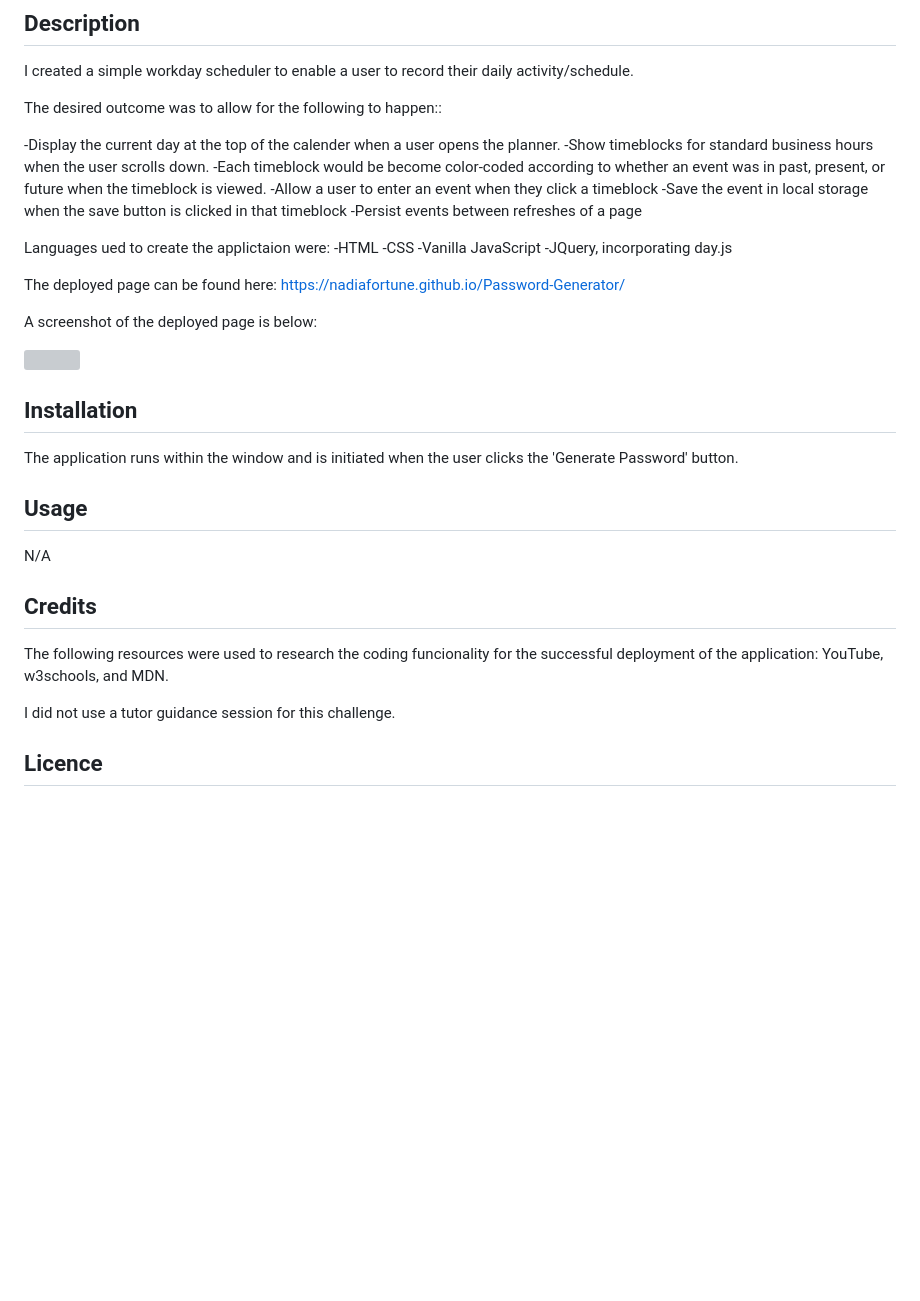
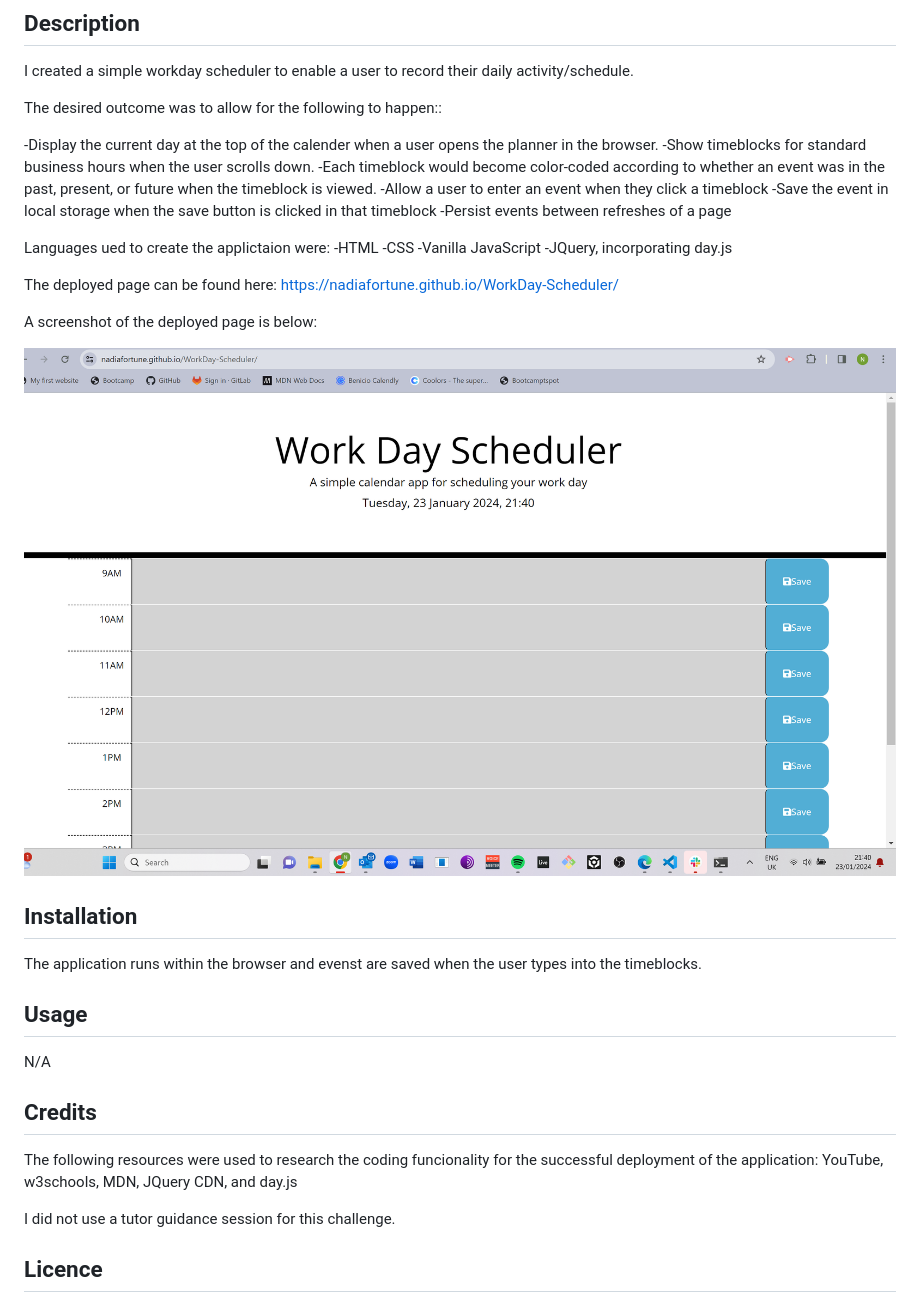
Before and after one commit to NadiaFortune/WorkDay-Scheduler, a Markdown page: README.md, the part around the change. Drawn GitHub-style; pictures changed too: images/Screenshot_2024-01-23_214024.png (added); blank space fills up the shorter version; grey boxes are pictures that could not be loaded.

```diff
--- a/README.md
+++ b/README.md
@@ -6,9 +6,9 @@ I created a simple workday scheduler to enable a user to record their daily acti
 
 The desired outcome was to allow for the following to happen::
 
--Display the current day at the top of the calender when a user opens the planner.
+-Display the current day at the top of the calender when a user opens the planner in the browser.
 -Show timeblocks for standard business hours when the user scrolls down.
--Each timeblock would be become color-coded according to whether an event was in past, present, or future when the timeblock is viewed.
+-Each timeblock would become color-coded according to whether an event was in the past, present, or future when the timeblock is viewed.
 -Allow a user to enter an event when they click a timeblock
 -Save the event in local storage when the save button is clicked in that timeblock
 -Persist events between refreshes of a page
@@ -20,16 +20,16 @@ Languages ued to create the applictaion were:
 -JQuery, incorporating day.js
 
 
-The deployed page can be found here: https://nadiafortune.github.io/Password-Generator/
+The deployed page can be found here: https://nadiafortune.github.io/WorkDay-Scheduler/
 
 A screenshot of the deployed page is below:
 
-![](assets/Screenshot%202024-01-07%20153814.png)
+![](./images/Screenshot_2024-01-23_214024.png)
 
 
 ## **Installation**
 
-The application runs within the window and is initiated when the user clicks the 'Generate Password' button.
+The application runs within the browser and evenst are saved when the user types into the timeblocks.
 
 
 ## **Usage**
@@ -38,7 +38,7 @@ N/A
 
 ## **Credits**
 
-The following resources were used to research the coding funcionality for the successful deployment of the application: YouTube, w3schools, and MDN.
+The following resources were used to research the coding funcionality for the successful deployment of the application: YouTube, w3schools, MDN, JQuery CDN, and day.js
 
 I did not use a tutor guidance session for this challenge.
 
```
